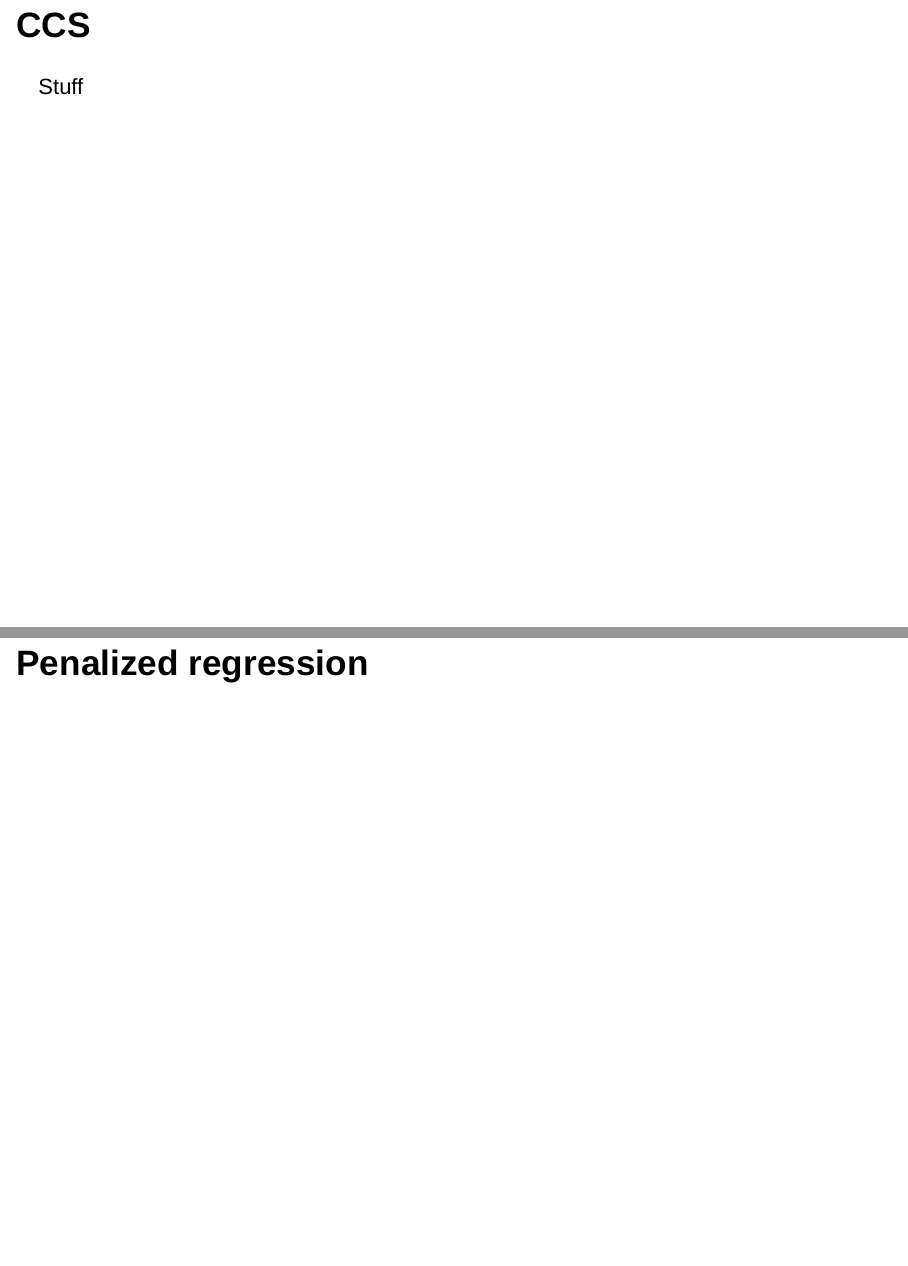
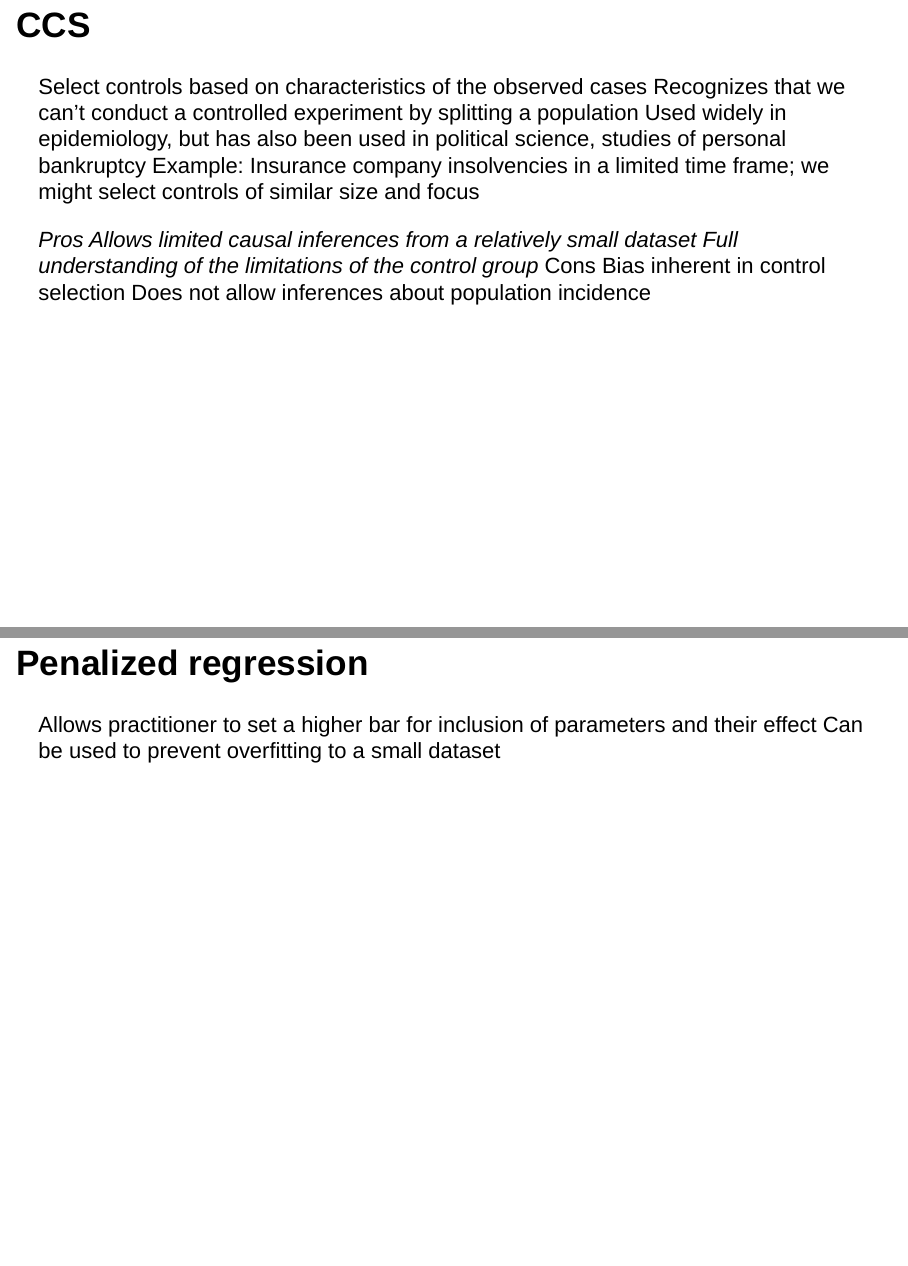
Before and after one commit to PirateGrunt/PACMWP, an R Markdown document (thin_data/index.Rmd): pages 10 and 15 of 19 before the commit and pages 10 and 15 of 20 after it, joined at a grey line. Rendered offline with R 4.5, knitr and Pandoc, with nearby package versions; drawn as Slidy slides in place of the format the file asks for.

Commit message:
Update index.Rmd

```diff
--- a/thin_data/index.Rmd
+++ b/thin_data/index.Rmd
@@ -54,8 +54,17 @@ tribble(
 # Case control study
 
 ## CCS
+  Select controls based on characteristics of the observed cases
+  Recognizes that we can't conduct a controlled experiment by splitting a population
+  Used widely in epidemiology, but has also been used in political science, studies of personal bankruptcy
+  Example: Insurance company insolvencies in a limited time frame; we might select controls of similar size and focus
 
-Stuff
+  *Pros
+    Allows limited causal inferences from a relatively small dataset
+    Full understanding of the limitations of the control group
+  *Cons
+    Bias inherent in control selection
+    Does not allow inferences about population incidence
 
 # Bootstrap
 
@@ -71,3 +80,5 @@ Mama weer all Bayezee now
 
 # Penalized regression
 
+Allows practitioner to set a higher bar for inclusion of parameters and their effect
+Can be used to prevent overfitting to a small dataset
```
Also changed, not shown: thin_data/index.Rmd (7 more changed lines).
